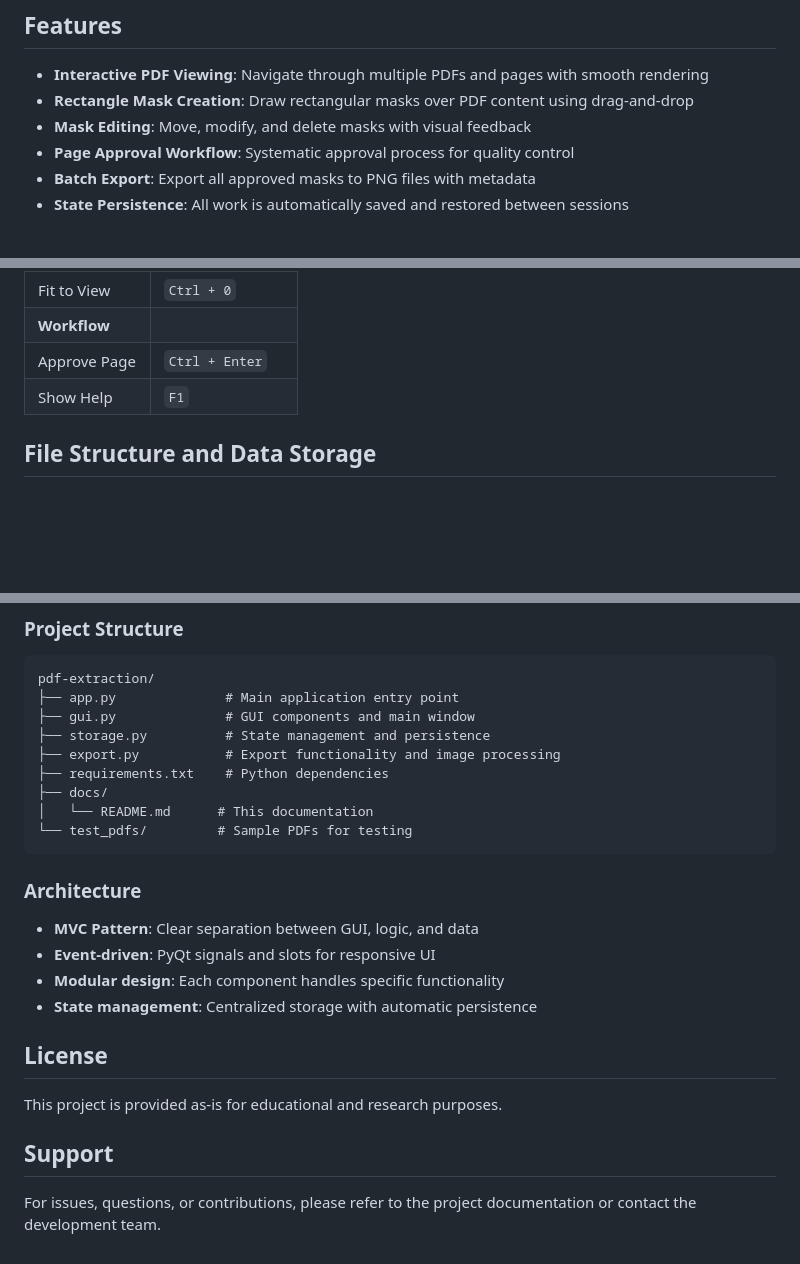
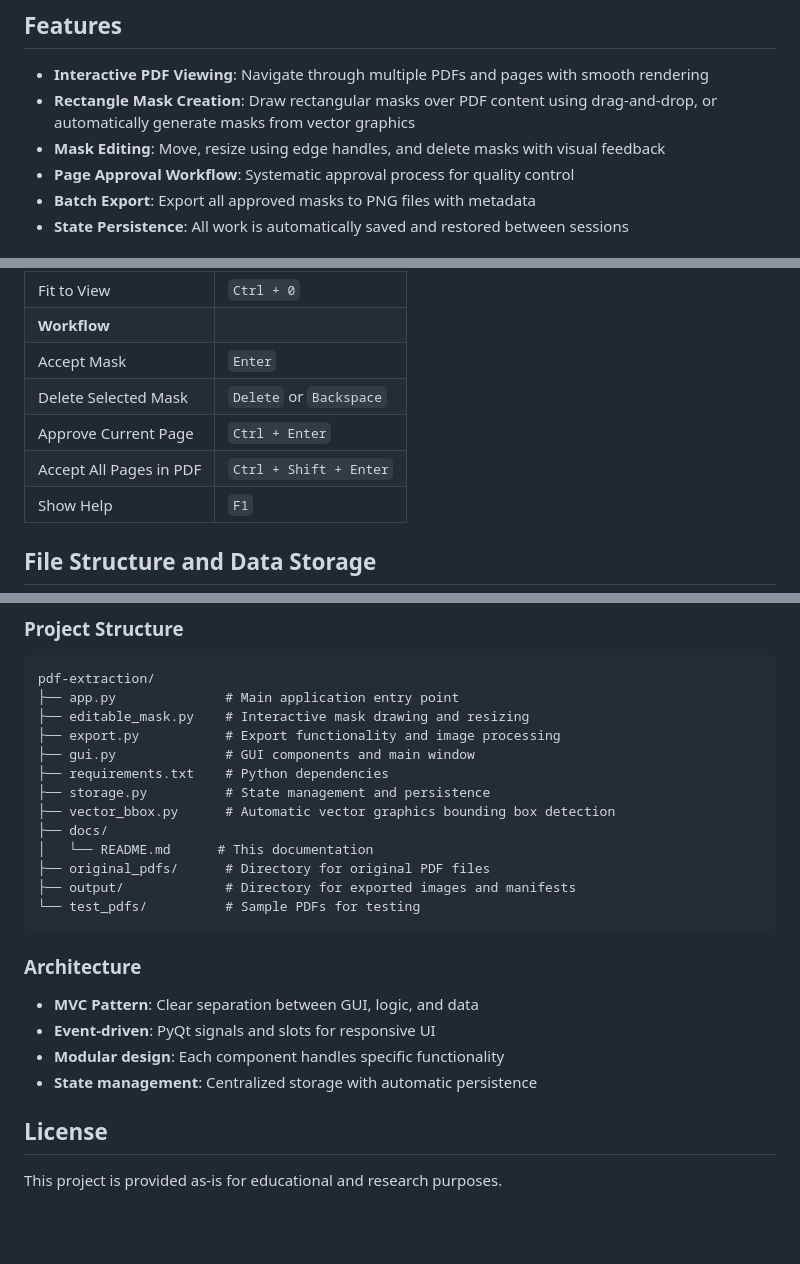
Before and after one commit to janishahn/pdf-extraction, a Markdown page: docs/README.md, 3 parts joined by grey strips. Drawn GitHub-style; blank space fills up the shorter version.

````diff
--- a/docs/README.md
+++ b/docs/README.md
@@ -29,8 +29,8 @@ python app.py ~/Documents/my_pdfs
 ## Features
 
 - **Interactive PDF Viewing**: Navigate through multiple PDFs and pages with smooth rendering
-- **Rectangle Mask Creation**: Draw rectangular masks over PDF content using drag-and-drop
-- **Mask Editing**: Move, modify, and delete masks with visual feedback
+- **Rectangle Mask Creation**: Draw rectangular masks over PDF content using drag-and-drop, or automatically generate masks from vector graphics
+- **Mask Editing**: Move, resize using edge handles, and delete masks with visual feedback
 - **Page Approval Workflow**: Systematic approval process for quality control
 - **Batch Export**: Export all approved masks to PNG files with metadata
 - **State Persistence**: All work is automatically saved and restored between sessions
@@ -116,7 +119,10 @@ The application window consists of four main areas:
 | Zoom Out | `Ctrl + -` |
 | Fit to View | `Ctrl + 0` |
 | **Workflow** |
-| Approve Page | `Ctrl + Enter` |
+| Accept Mask | `Enter` |
+| Delete Selected Mask | `Delete` or `Backspace` |
+| Approve Current Page | `Ctrl + Enter` |
+| Accept All Pages in PDF | `Ctrl + Shift + Enter` |
 | Show Help | `F1` |
 
 ## File Structure and Data Storage
@@ -244,13 +259,17 @@ pip install Pillow
 ```
 pdf-extraction/
 ├── app.py              # Main application entry point
+├── editable_mask.py    # Interactive mask drawing and resizing
+├── export.py           # Export functionality and image processing
 ├── gui.py              # GUI components and main window
+├── requirements.txt    # Python dependencies
 ├── storage.py          # State management and persistence
-├── export.py           # Export functionality and image processing
-├── requirements.txt    # Python dependencies
+├── vector_bbox.py      # Automatic vector graphics bounding box detection
 ├── docs/
 │   └── README.md      # This documentation
-└── test_pdfs/         # Sample PDFs for testing
+├── original_pdfs/      # Directory for original PDF files
+├── output/             # Directory for exported images and manifests
+└── test_pdfs/          # Sample PDFs for testing
 ```
 
 ### Architecture
@@ -263,7 +282,3 @@ pdf-extraction/
 ## License
 
 This project is provided as-is for educational and research purposes.
-
-## Support
-
-For issues, questions, or contributions, please refer to the project documentation or contact the development team.
````
Also changed, not shown: other parts of docs/README.md (+30 -18 lines).
